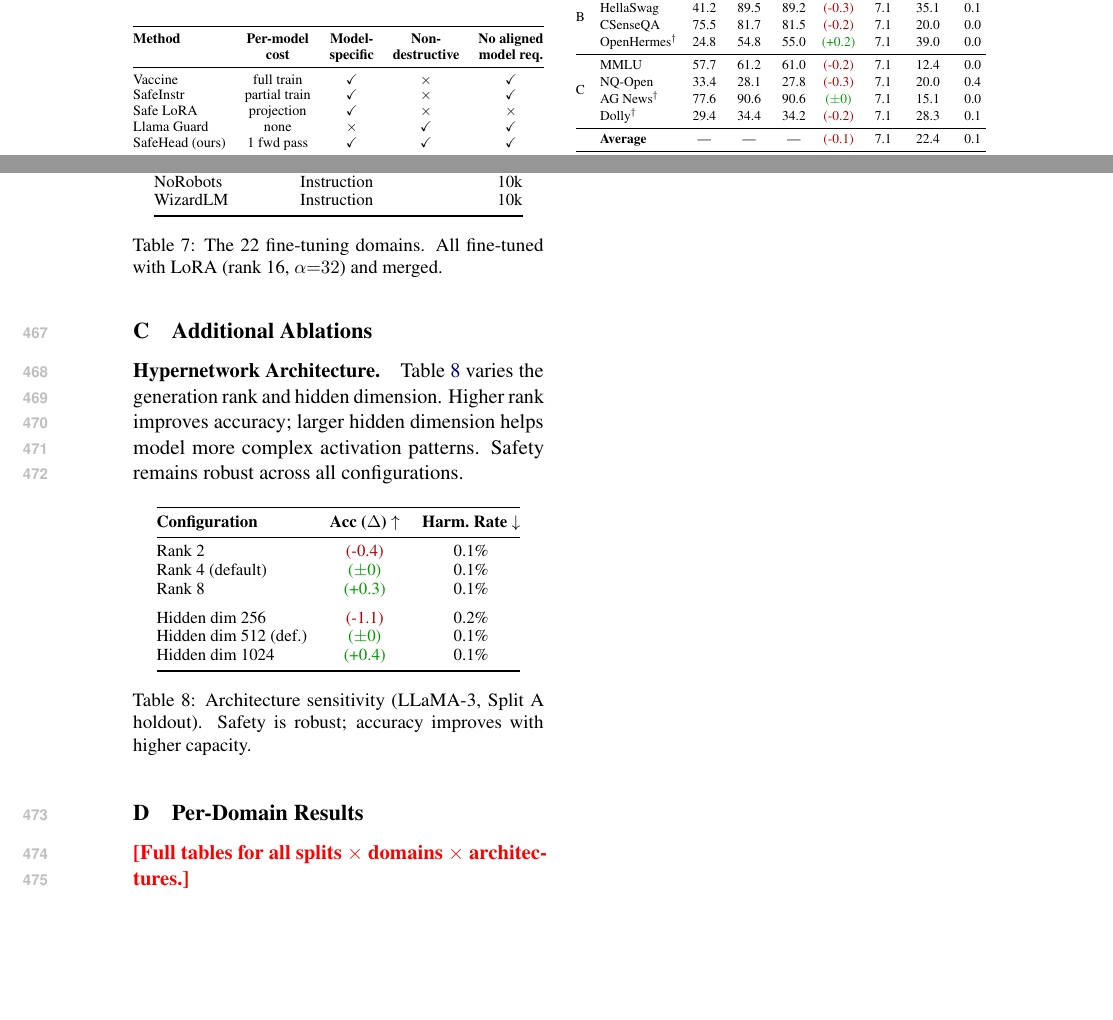
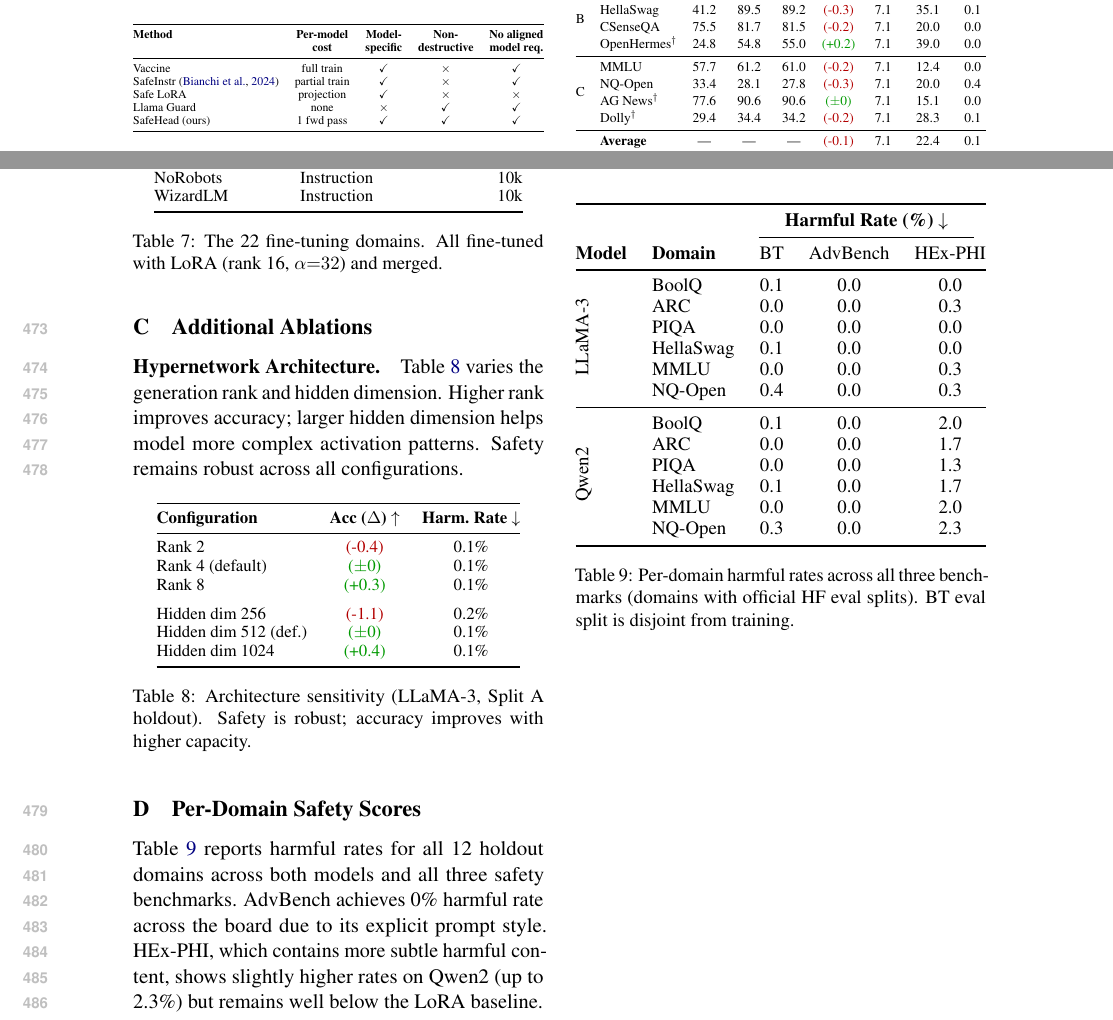
Before and after one commit to nokronim/Remedy-your-damaged-safety-alignment-at-only-inference-cost, a LaTeX paper (paper_draft_v1.tex): two parts of pages 4 and 7 of 7, joined at a grey line, cut so that both start at the same text, the shorter picture padded with empty space. Compiled offline with pdfLaTeX.

Commit message:
Add SafeInstr citation, fill per-domain safety appendix, fix bib
- Add bianchi2024safetytuned bib entry for SafeInstr
- Cite SafeInstr in comparison table
- Fill per-domain safety appendix with BT/AdvBench/HEx-PHI
  harmful rates for 12 domains across both models
- All citations now verified against custom.bib

Co-Authored-By: Claude Opus 4.6 (1M context) <noreply@anthropic.com>

```diff
--- a/paper_draft_v1.tex
+++ b/paper_draft_v1.tex
@@ -501,9 +501,41 @@ Hidden dim 1024        & \gain{+0.4}  & 0.1\% \\
 \label{tab:ablation_arch}
 \end{table}
 
-\section{Per-Domain Results}
+\section{Per-Domain Safety Scores}
 \label{app:per_domain}
 
-\remark{Full tables for all splits $\times$ domains $\times$ architectures.}
+Table~\ref{tab:per_domain_safety} reports harmful rates for all 12 holdout domains across both models and all three safety benchmarks. AdvBench achieves 0\% harmful rate across the board due to its explicit prompt style. HEx-PHI, which contains more subtle harmful content, shows slightly higher rates on Qwen2 (up to 2.3\%) but remains well below the LoRA baseline.
+
+\begin{table}[h]
+\centering
+\small
+\resizebox{\columnwidth}{!}{%
+\begin{tabular}{@{}llccc@{}}
+\toprule
+& & \multicolumn{3}{c}{\textbf{Harmful Rate (\%) $\downarrow$}} \\
+\cmidrule(lr){3-5}
+\textbf{Model} & \textbf{Domain} & BT & AdvBench & HEx-PHI \\
+\midrule
+\multirow{6}{*}{\rotatebox{90}{\small LLaMA-3}}
+& BoolQ       & 0.1 & 0.0 & 0.0 \\
+& ARC         & 0.0 & 0.0 & 0.3 \\
+& PIQA        & 0.0 & 0.0 & 0.0 \\
+& HellaSwag   & 0.1 & 0.0 & 0.0 \\
+& MMLU        & 0.0 & 0.0 & 0.3 \\
+& NQ-Open     & 0.4 & 0.0 & 0.3 \\
+\midrule
+\multirow{6}{*}{\rotatebox{90}{\small Qwen2}}
+& BoolQ       & 0.1 & 0.0 & 2.0 \\
+& ARC         & 0.0 & 0.0 & 1.7 \\
+& PIQA        & 0.0 & 0.0 & 1.3 \\
+& HellaSwag   & 0.1 & 0.0 & 1.7 \\
+& MMLU        & 0.0 & 0.0 & 2.0 \\
+& NQ-Open     & 0.3 & 0.0 & 2.3 \\
+\bottomrule
+\end{tabular}%
+}
+\caption{Per-domain harmful rates across all three benchmarks (domains with official HF eval splits). BT eval split is disjoint from training.}
+\label{tab:per_domain_safety}
+\end{table}
 
 \end{document}
```
Also changed, not shown: custom.bib (+7 -0 lines), paper_draft_v1.tex (2 more changed lines).
